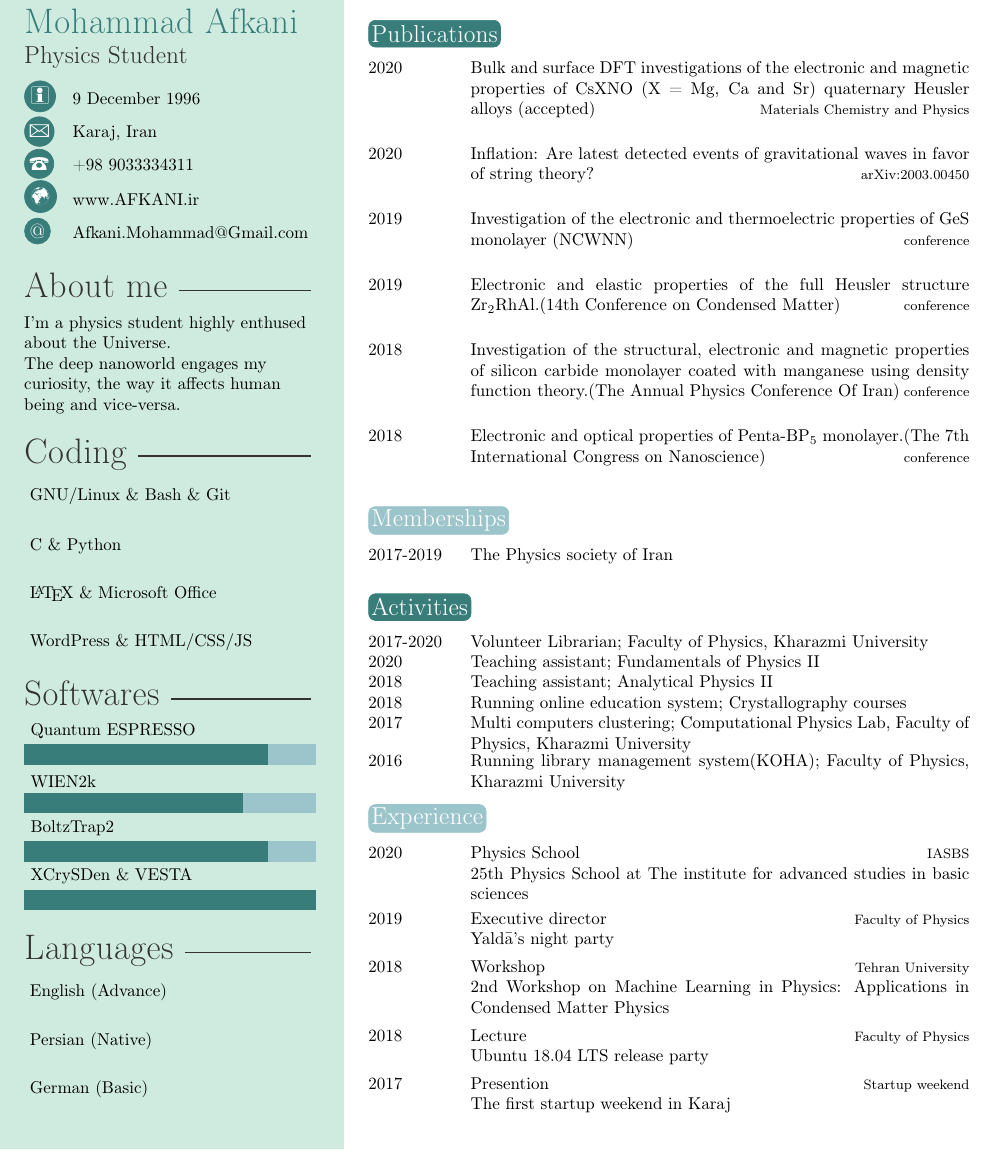
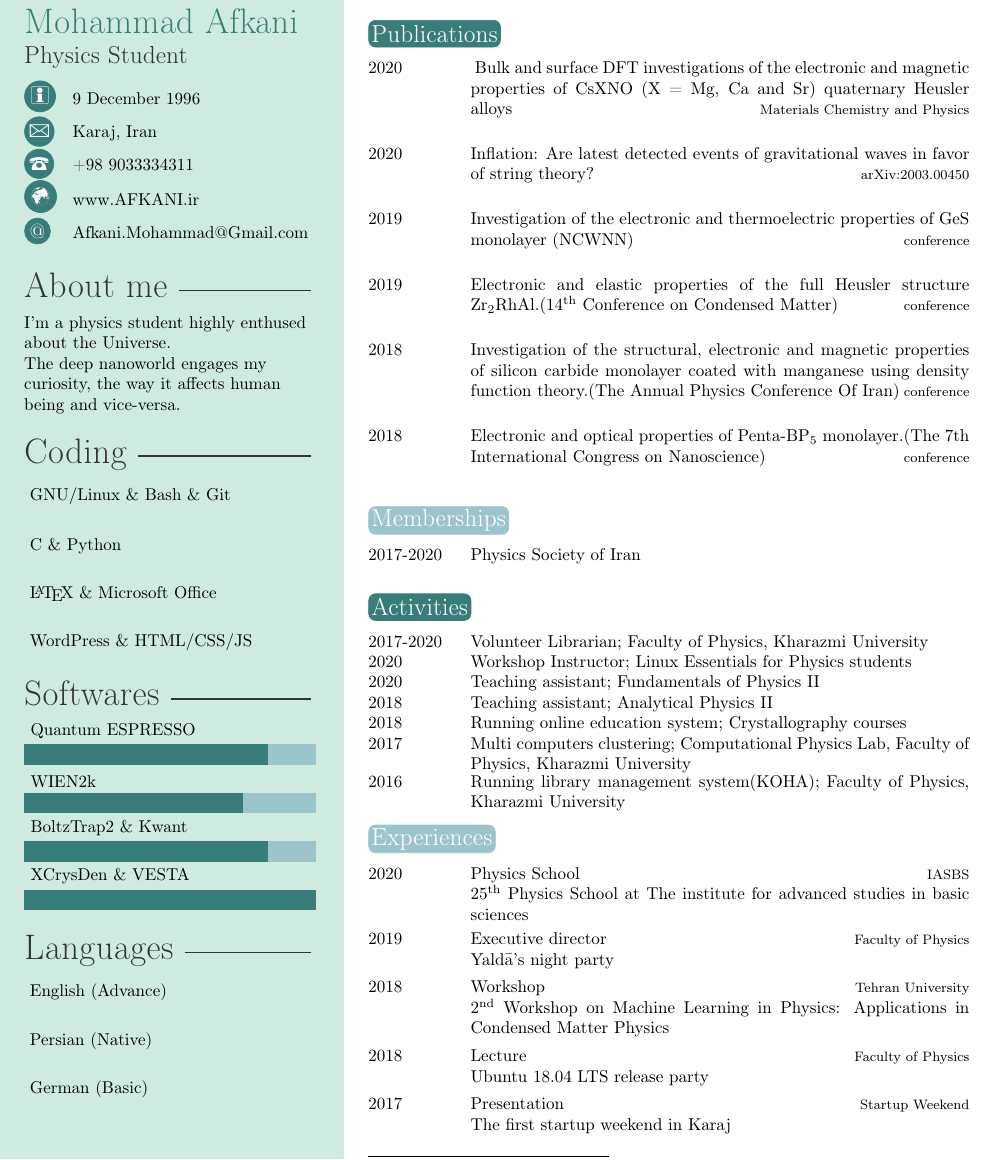
Before and after one commit to HerrFloating/CV, a LaTeX CV (main.tex): part of the page before the commit and part of page 1 of 2 after it, cut so that both start at the same text. Compiled offline with pdfLaTeX.

Commit message:
update text befor sub

```diff
--- a/main.tex
+++ b/main.tex
@@ -28,7 +28,7 @@
 
 % If you don't need one or more of the below, just remove the content leaving the command, e.g. \cvnumberphone{}
 
-\profilepic{4.jpg} % Profile picture
+\profilepic{5.jpg} % Profile picture
 
 \cvname{Mohammad Afkani} % Your name
 \cvjobtitle{Physics Student} % Job title/career
@@ -54,7 +54,7 @@
 %----------------------------------------------------------------------------------------
 
 % Skill bar section, each skill must have a value between 0 an 6 (float)
-\Softwares{{XCrySDen \& VESTA/6},{BoltzTrap2 /5},{WIEN2k/4.5},{Quantum ESPRESSO/5}}
+\Softwares{{XCrysDen \& VESTA/6},{BoltzTrap2 \& Kwant /5},{WIEN2k/4.5},{Quantum ESPRESSO/5}}
 \coding{{WordPress \& HTML${/}$CSS${/}$JS/4},{\LaTeX ${\ }$\& Microsoft Office/4},{C \& Python/5},{GNU${/}$Linux \& Bash \& Git/4.5}}
 \lang{{German (Basic) /5},{Persian (Native) /6},{English (Advance) /6}}
 %------------------------------------------------
@@ -96,16 +96,16 @@ Condensed matter physics, Nano physics, Computational physics, Open-source proje
 
 \begin{twenty} % Environment for a short list with no descriptions
 
-	\twentyitem{2020}{Bulk and surface DFT investigations of the electronic and magnetic properties of CsXNO (X = Mg, Ca and Sr) quaternary Heusler alloys (accepted)}{Materials Chemistry and Physics}{}
+	\twentyitem{2020}{ \href{https://doi.org/10.1016/j.matchemphys.2020.122923}{Bulk and surface DFT investigations of the electronic and magnetic properties of CsXNO (X = Mg, Ca and Sr) quaternary Heusler alloys}}{Materials Chemistry and Physics}{}
 %\end{twenty}
 
-	\twentyitem{2020}{Inflation: Are latest detected events of gravitational waves in favor of string theory?}{arXiv:2003.00450}{}
+	\twentyitem{2020}{\href{https://arxiv.org/abs/2003.00450}{Inflation: Are latest detected events of gravitational waves in favor of string theory?}}{arXiv:2003.00450}{}
 %\end{twenty}
 
 	\twentyitem{2019}{Investigation of the electronic and thermoelectric properties of GeS monolayer (NCWNN)}{conference}{}
 %\end{twenty}
 
-	\twentyitem{2019}{Electronic and elastic properties of the full Heusler structure Zr\textsubscript{2}RhAl.(14th Conference on Condensed Matter)}{conference}{}
+	\twentyitem{2019}{Electronic and elastic properties of the full Heusler structure Zr\textsubscript{2}RhAl.(14\textsuperscript{th} Conference on Condensed Matter)}{conference}{}
 %\end{twenty}
 
 	\twentyitem{2018}{Investigation of the structural, electronic and magnetic properties of silicon carbide monolayer coated with manganese using density function theory.(The Annual Physics Conference Of Iran)}{conference}{}
@@ -117,7 +117,7 @@ Condensed matter physics, Nano physics, Computational physics, Open-source proje
 \section{Memberships}
 
 \begin{twentyshort}
-	\twentyitemshort{2017-2019}{The Physics society of Iran}
+	\twentyitemshort{2017-2020}{Physics Society of Iran}
 \end{twentyshort}
 %----------------------------------------------------------------------------------------
 %	 AWARDS
@@ -127,6 +127,7 @@ Condensed matter physics, Nano physics, Computational physics, Open-source proje
 
 \begin{twentyshort} % Environment for a short list with no descriptions
 \twentyitemshort{2017-2020}{Volunteer Librarian; Faculty of Physics, Kharazmi University}
+\twentyitemshort{2020}{Workshop Instructor; Linux Essentials for Physics students}
 \twentyitemshort{2020}{Teaching assistant; Fundamentals of Physics II}
 \twentyitemshort{2018}{Teaching assistant; Analytical Physics II}
 \twentyitemshort{2018}{Running online education system; Crystallography courses}
@@ -140,14 +141,14 @@ Condensed matter physics, Nano physics, Computational physics, Open-source proje
 %	 EXPERIENCE
 %----------------------------------------------------------------------------------------
 
-\section{Experience}
+\section{Experiences}
 
 \begin{twenty} % Environment for a list with descriptions
-	\twentyitem{2020}{Physics School}{IASBS}{25th Physics School at The institute for advanced studies in basic sciences}
+	\twentyitem{2020}{Physics School}{IASBS}{25\textsuperscript{th} Physics School at The institute for advanced studies in basic sciences}
 	\twentyitem{2019}{Executive director}{Faculty of Physics}{Yaldā's night party}
-	\twentyitem{2018}{Workshop}{Tehran University}{2nd Workshop on Machine Learning in Physics: Applications in Condensed Matter Physics}
+	\twentyitem{2018}{Workshop}{Tehran University}{2\textsuperscript{nd} Workshop on Machine Learning in Physics: Applications in Condensed Matter Physics}
 	\twentyitem{2018}{Lecture}{Faculty of Physics}{Ubuntu 18.04 LTS release party}
-	\twentyitem{2017}{Presention}{Startup weekend}{The first startup weekend in Karaj}
+	\twentyitem{2017}{Presentation}{Startup Weekend}{The first startup weekend in Karaj}
 	%\twentyitem{<dates>}{<title>}{<location>}{<description>}
 \end{twenty}
 
```
Also changed, not shown: 5.jpg (added), Afkani.pdf.
